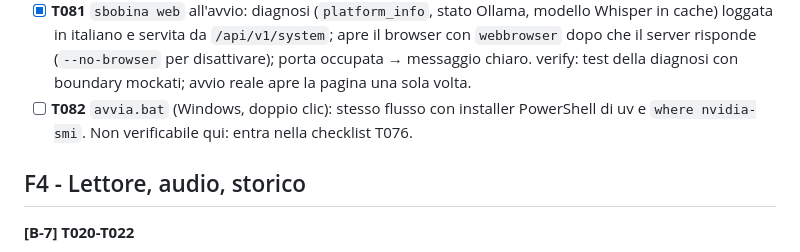
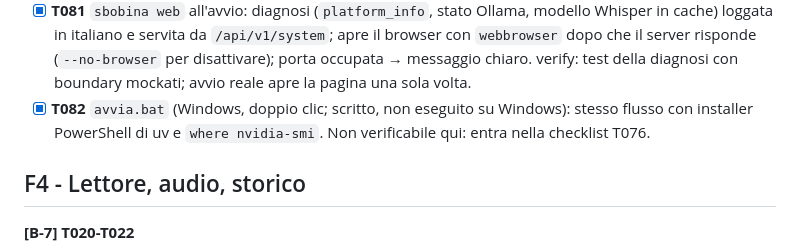
Before and after one commit to AndreaBonn/speech-to-text, a Markdown page: specs/web-ui/tasks.md, the part around the change. GitHub-like rendering.

Commit message:
docs(specs): tick T082, avvia.bat is written but unverified on Windows

```diff
--- a/specs/web-ui/tasks.md
+++ b/specs/web-ui/tasks.md
@@ -143,7 +143,7 @@ rilevati e segnalati (permessi admin / download lunghi gestiti dalla UI con avan
   cache) loggata in italiano e servita da `/api/v1/system`; apre il browser con `webbrowser` dopo
   che il server risponde (`--no-browser` per disattivare); porta occupata → messaggio chiaro.
   verify: test della diagnosi con boundary mockati; avvio reale apre la pagina una sola volta.
-- [ ] **T082** `avvia.bat` (Windows, doppio clic): stesso flusso con installer PowerShell di uv e
+- [x] **T082** `avvia.bat` (Windows, doppio clic; scritto, non eseguito su Windows): stesso flusso con installer PowerShell di uv e
   `where nvidia-smi`. Non verificabile qui: entra nella checklist T076.
 
 ## F4 - Lettore, audio, storico
```
